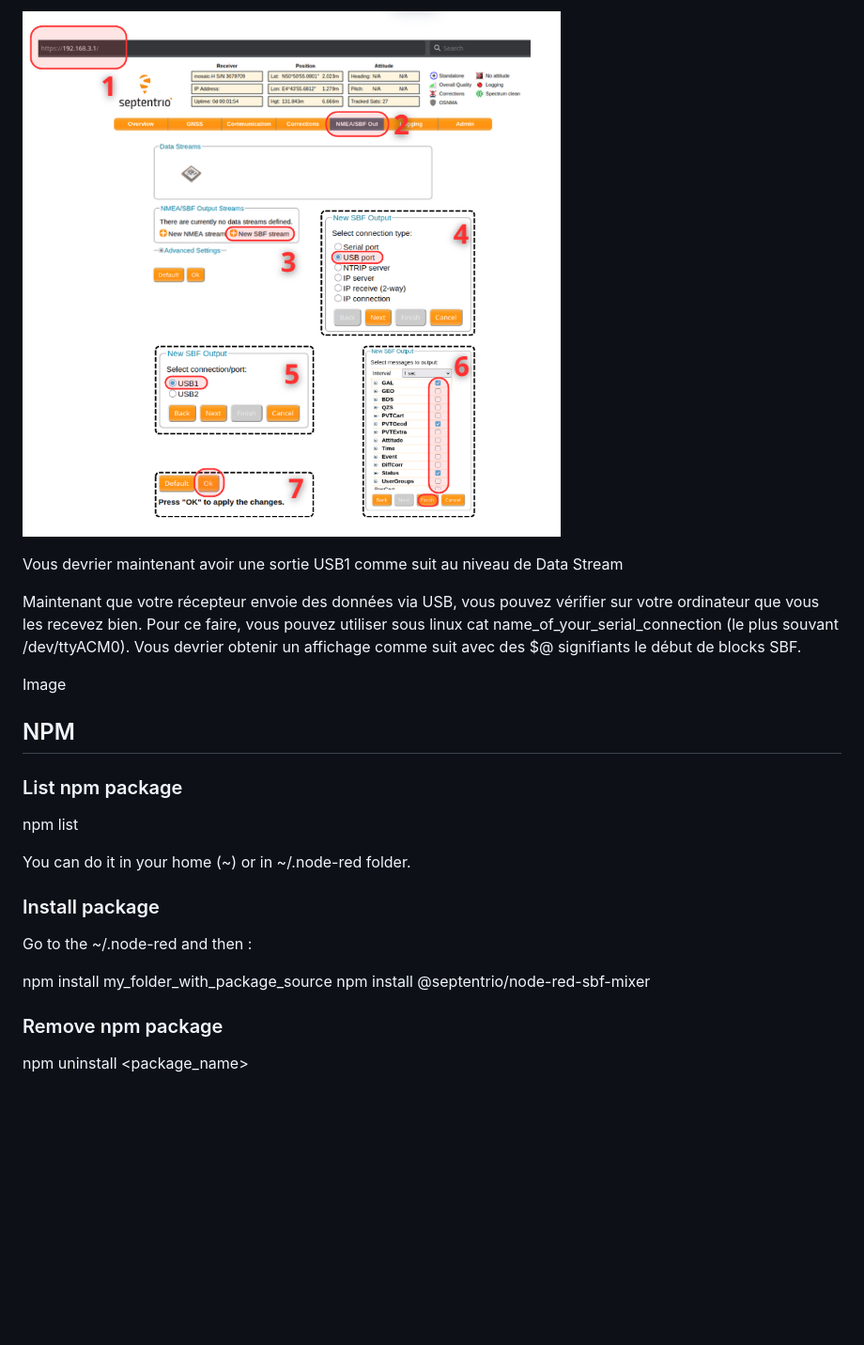
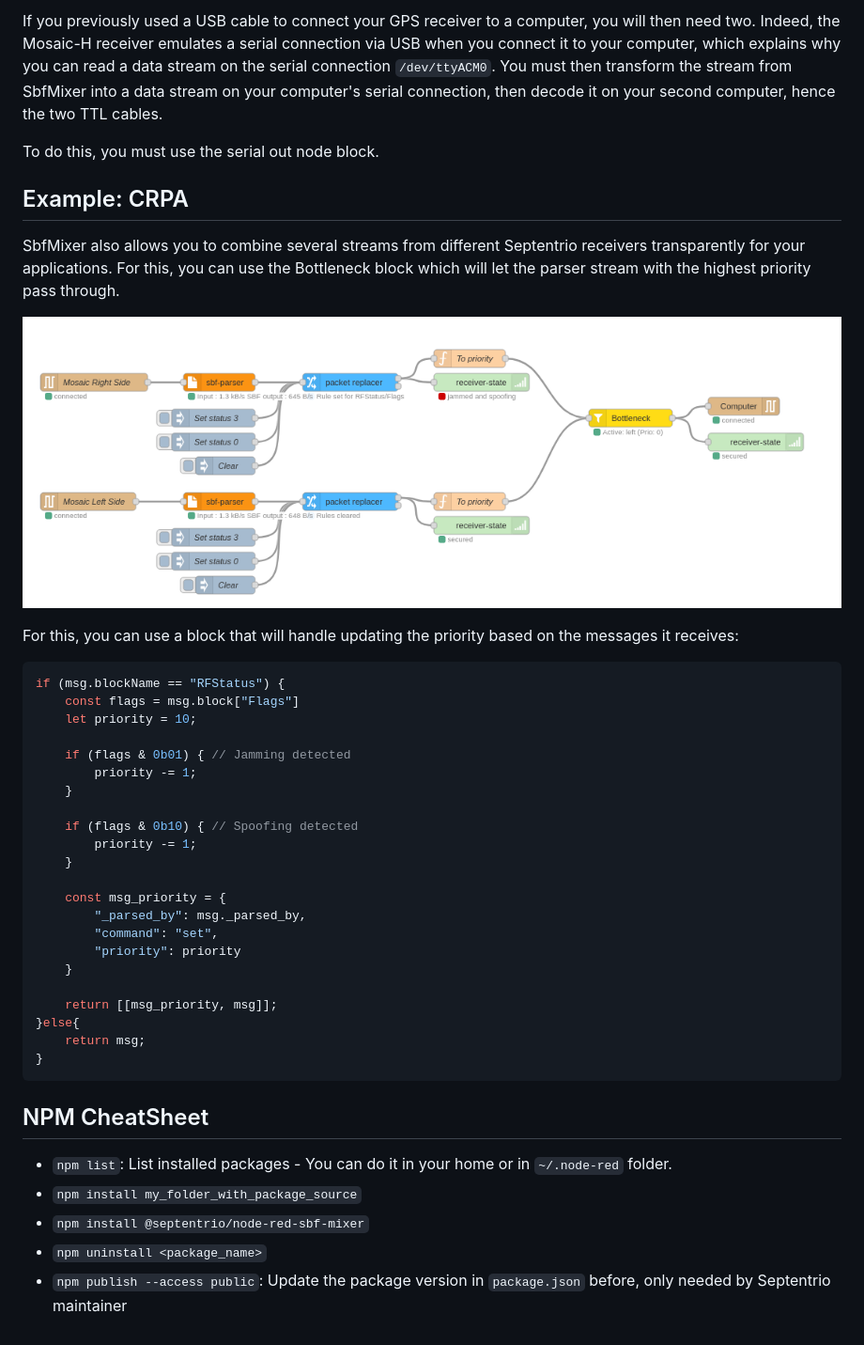
Before and after one commit to septentrio-gnss/SbfMixer, a Markdown page: tutorial.md, the part around one of its changes. Shown at 94% size. Drawn GitHub-style; blank space fills up the shorter version.

````diff
--- a/tutorial.md
+++ b/tutorial.md
@@ -123,28 +123,45 @@ Maintenant, vous devez configurer votre récepteur pour qu'il output des informa
 
-![Setup Septentrio receiver](img/receiver_output_sbf.png)
+If you previously used a USB cable to connect your GPS receiver to a computer, you will then need two. Indeed, the Mosaic-H receiver emulates a serial connection via USB when you connect it to your computer, which explains why you can read a data stream on the serial connection `/dev/ttyACM0`. You must then transform the stream from SbfMixer into a data stream on your computer's serial connection, then decode it on your second computer, hence the two TTL cables.
 
-Vous devrier maintenant avoir une sortie USB1 comme suit au niveau de Data Stream
+To do this, you must use the serial out node block.
 
+## Example: CRPA
 
-Maintenant que votre récepteur envoie des données via USB, vous pouvez vérifier sur votre ordinateur que vous les recevez bien.
-Pour ce faire, vous pouvez utiliser sous linux cat name_of_your_serial_connection (le plus souvant /dev/ttyACM0). Vous devrier obtenir un affichage comme suit avec des $@ signifiants le début de blocks SBF.
+SbfMixer also allows you to combine several streams from different Septentrio receivers transparently for your applications.
+For this, you can use the Bottleneck block which will let the parser stream with the highest priority pass through.
 
-Image
+![CRPA Configuration](examples/CRPA.png)
 
-## NPM
-### List npm package
+For this, you can use a block that will handle updating the priority based on the messages it receives:
+```js
+if (msg.blockName == "RFStatus") {
+    const flags = msg.block["Flags"]
+    let priority = 10;
 
-npm list
+    if (flags & 0b01) { // Jamming detected
+        priority -= 1;
+    }
 
-You can do it in your home (~) or in ~/.node-red folder.
+    if (flags & 0b10) { // Spoofing detected
+        priority -= 1;
+    }
 
-### Install package
+    const msg_priority = {
+        "_parsed_by": msg._parsed_by,
+        "command": "set",
+        "priority": priority
+    }
 
-Go to the ~/.node-red and then :
+    return [[msg_priority, msg]];
+}else{
+    return msg;
+}
+```
 
-npm install my_folder_with_package_source
-npm install @septentrio/node-red-sbf-mixer
+## NPM CheatSheet
 
-### Remove npm package
-
-npm uninstall <package_name>
+- `npm list`: List installed packages - You can do it in your home or in `~/.node-red` folder.
+- `npm install my_folder_with_package_source`
+- `npm install @septentrio/node-red-sbf-mixer`
+- `npm uninstall <package_name>`
+- `npm publish --access public`: Update the package version in `package.json` before, only needed by Septentrio maintainer
````
Also changed, not shown: other parts of tutorial.md (+70 -70 lines), README.md (+13 -23 lines).
